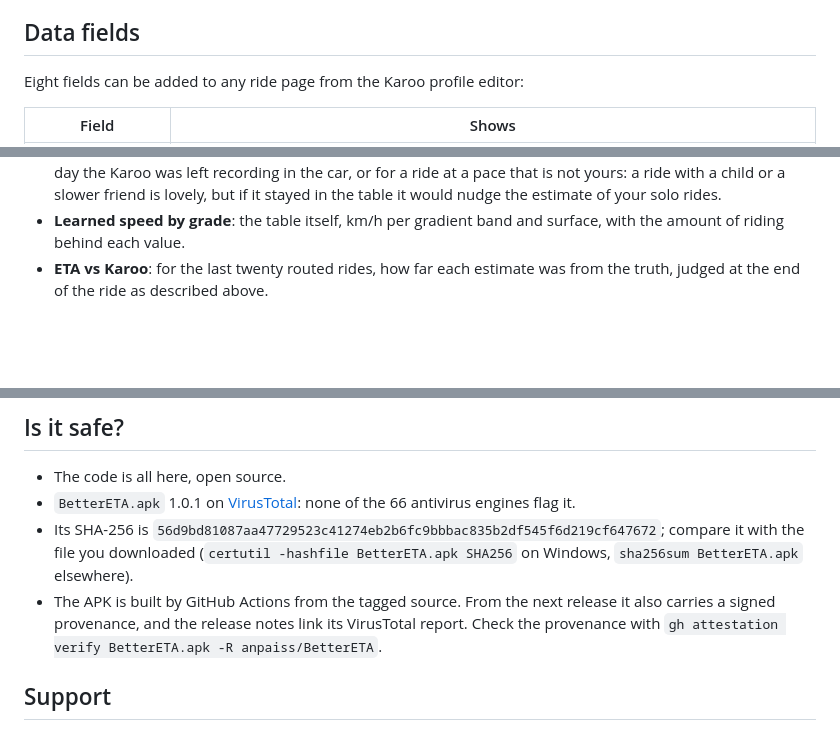
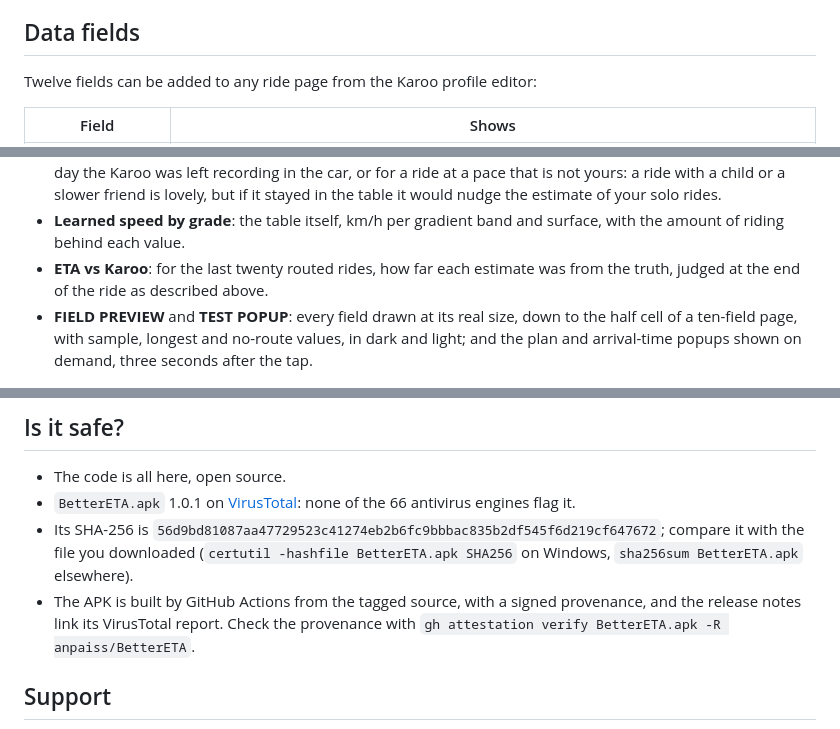
Before and after one commit to anpaiss/BetterETA, a Markdown page: README.md, 3 parts joined by grey strips. Drawn GitHub-style; blank space fills up the shorter version.

```diff
--- a/README.md
+++ b/README.md
@@ -48,7 +60,7 @@ BetterETA was closer on every one of those rides. On a route ridden before, the
 
 ## Data fields
 
-Eight fields can be added to any ride page from the Karoo profile editor:
+Twelve fields can be added to any ride page from the Karoo profile editor:
 
 | Field | Shows |
 |---|---|
@@ -144,6 +169,7 @@ Besides the field style and the permissions, the app page has:
 - **Last ride: don't count it**: undoes the learning of the last recording. The table, the segment memory and the comparison history go back to the state before that ride; the recording itself stays on the Karoo. Use it for the day the Karoo was left recording in the car, or for a ride at a pace that is not yours: a ride with a child or a slower friend is lovely, but if it stayed in the table it would nudge the estimate of your solo rides.
 - **Learned speed by grade**: the table itself, km/h per gradient band and surface, with the amount of riding behind each value.
 - **ETA vs Karoo**: for the last twenty routed rides, how far each estimate was from the truth, judged at the end of the ride as described above.
+- **FIELD PREVIEW** and **TEST POPUP**: every field drawn at its real size, down to the half cell of a ten-field page, with sample, longest and no-route values, in dark and light; and the plan and arrival-time popups shown on demand, three seconds after the tap.
 
 ![The learned speed table in the app](docs/app-model.png)
 
@@ -182,7 +208,7 @@ The repository holds two modules: `app`, the BetterETA extension, and `eta-core`
 - The code is all here, open source.
 - `BetterETA.apk` 1.0.1 on [VirusTotal](https://www.virustotal.com/gui/file/56d9bd81087aa47729523c41274eb2b6fc9bbbac835b2df545f6d219cf647672): none of the 66 antivirus engines flag it.
 - Its SHA-256 is `56d9bd81087aa47729523c41274eb2b6fc9bbbac835b2df545f6d219cf647672`; compare it with the file you downloaded (`certutil -hashfile BetterETA.apk SHA256` on Windows, `sha256sum BetterETA.apk` elsewhere).
-- The APK is built by GitHub Actions from the tagged source. From the next release it also carries a signed provenance, and the release notes link its VirusTotal report. Check the provenance with `gh attestation verify BetterETA.apk -R anpaiss/BetterETA`.
+- The APK is built by GitHub Actions from the tagged source, with a signed provenance, and the release notes link its VirusTotal report. Check the provenance with `gh attestation verify BetterETA.apk -R anpaiss/BetterETA`.
 
 ## Support
 
```
Also changed, not shown: other parts of README.md (+29 -4 lines), docs/top-and-way-home.png (added), 2 other files.
